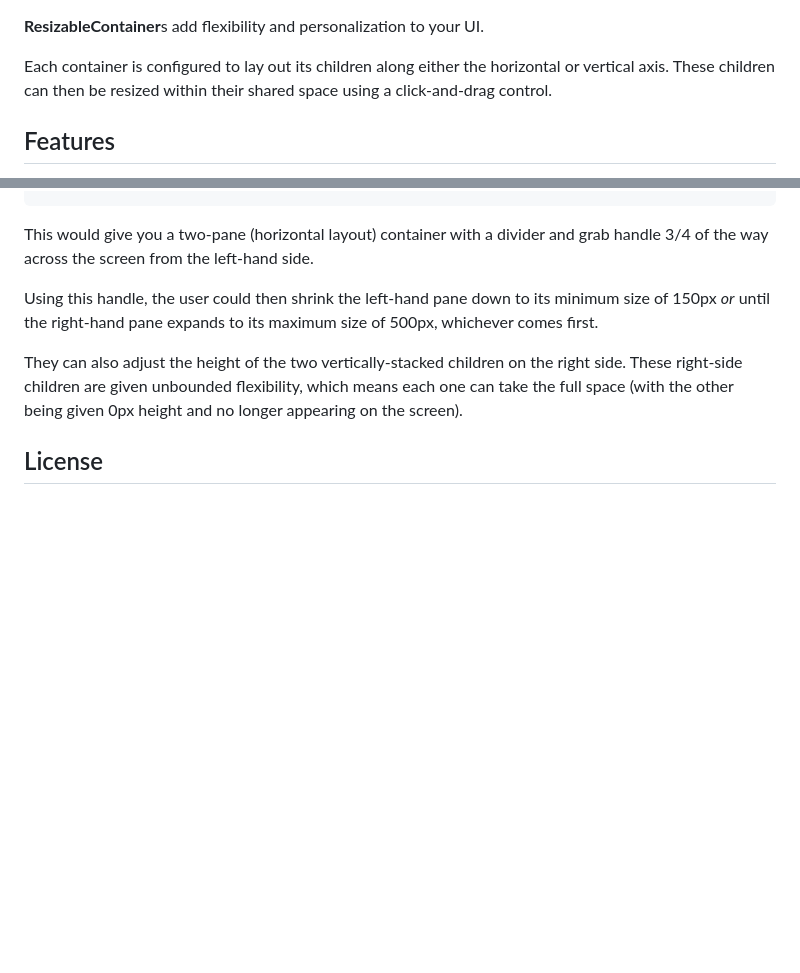
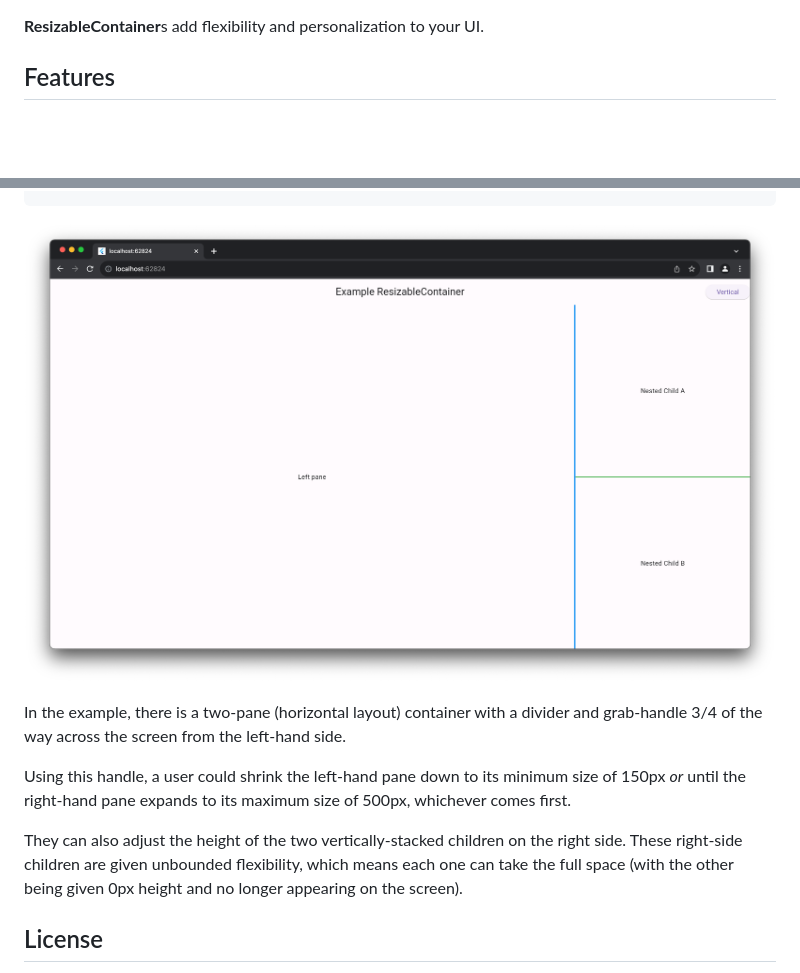
Before and after one commit to andyhorn/flutter_resizable_container, a Markdown page: README.md, 2 parts joined by grey strips. GitHub-like rendering; pictures changed too: doc/screenshot.png (added); blank space fills up the shorter version.

Commit message:
Update README with example image

````diff
--- a/README.md
+++ b/README.md
@@ -1,6 +1,4 @@
 **ResizableContainer**s add flexibility and personalization to your UI.
-
-Each container is configured to lay out its children along either the horizontal or vertical axis. These children can then be resized within their shared space using a click-and-drag control.
 
 ## Features
 
@@ -89,9 +87,11 @@ Widget build(BuildContext context) {
 }
 ```
 
-This would give you a two-pane (horizontal layout) container with a divider and grab handle 3/4 of the way across the screen from the left-hand side.
+![ResizableContainer example](doc/screenshot.png)
 
-Using this handle, the user could then shrink the left-hand pane down to its minimum size of 150px _or_ until the right-hand pane expands to its maximum size of 500px, whichever comes first.
+In the example, there is a two-pane (horizontal layout) container with a divider and grab-handle 3/4 of the way across the screen from the left-hand side.
+
+Using this handle, a user could shrink the left-hand pane down to its minimum size of 150px _or_ until the right-hand pane expands to its maximum size of 500px, whichever comes first.
 
 They can also adjust the height of the two vertically-stacked children on the right side. These right-side children are given unbounded flexibility, which means each one can take the full space (with the other being given 0px height and no longer appearing on the screen).
 
````
Also changed, not shown: 1 other file.
